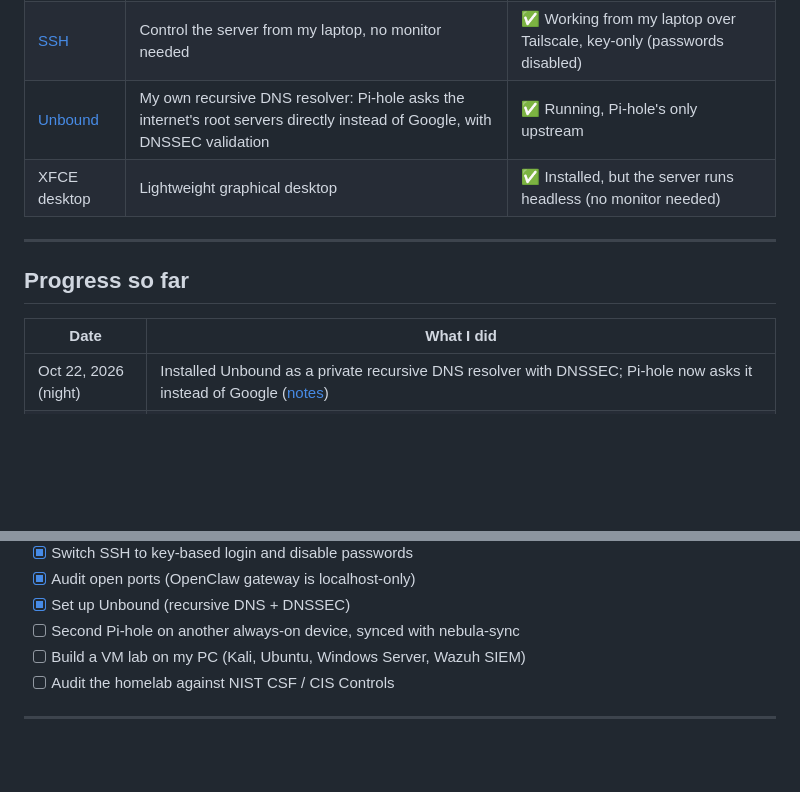
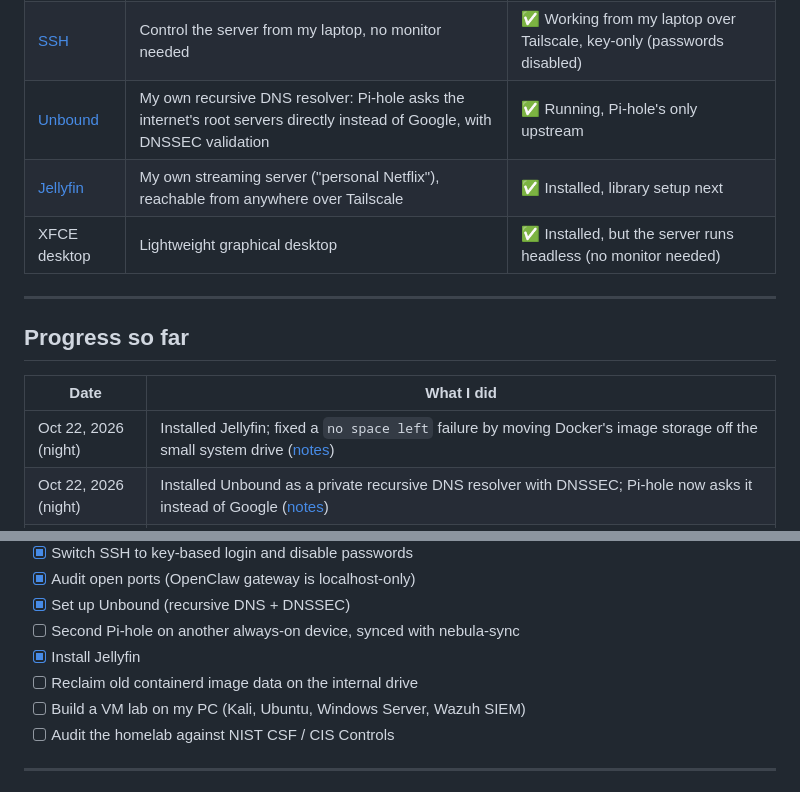
Before and after one commit to alonzogreen0304/Homelab, a Markdown page: README.md, 2 parts joined by grey strips. Rendered like a GitHub page; blank space fills up the shorter version.

Commit message:
Add Jellyfin and log the containerd storage fix
Co-Authored-By: Claude Opus 5.5 <noreply@anthropic.com>
Claude-Session: https://claude.ai/code/session_01J8ntNCbEGKPJnhWt1jA3U3

```diff
--- a/README.md
+++ b/README.md
@@ -35,6 +35,7 @@ Hey! I'm a cybersecurity student, and this repo documents my homelab: what I bui
 | Docker | Runs services in isolated containers | ✅ Running |
 | [SSH](ssh-setup.md) | Control the server from my laptop, no monitor needed | ✅ Working from my laptop over Tailscale, key-only (passwords disabled) |
 | [Unbound](unbound.md) | My own recursive DNS resolver: Pi-hole asks the internet's root servers directly instead of Google, with DNSSEC validation | ✅ Running, Pi-hole's only upstream |
+| [Jellyfin](jellyfin.md) | My own streaming server ("personal Netflix"), reachable from anywhere over Tailscale | ✅ Installed, library setup next |
 | XFCE desktop | Lightweight graphical desktop | ✅ Installed, but the server runs headless (no monitor needed) |
 
 ---
@@ -43,6 +44,7 @@ Hey! I'm a cybersecurity student, and this repo documents my homelab: what I bui
 
 | Date | What I did |
 |---|---|
+| Oct 22, 2026 (night) | Installed Jellyfin; fixed a `no space left` failure by moving Docker's image storage off the small system drive ([notes](jellyfin.md)) |
 | Oct 22, 2026 (night) | Installed Unbound as a private recursive DNS resolver with DNSSEC; Pi-hole now asks it instead of Google ([notes](unbound.md)) |
 | Oct 22, 2026 (evening) | Verified the exit node, recovered Pi-hole after it vanished on reboot (Docker started before its drive mounted), made Docker wait for the drive, and got Pi-hole blocking ads for my laptop and phone from anywhere over Tailscale ([log](pihole-docker-recovery-log.md)) |
 | Oct 22, 2026 | Shut the Wyse down cleanly for a cable cleanup; it came back headless on its own after reboot (Tailscale green, `allow-hotplug` working) |
@@ -88,6 +90,8 @@ Hey! I'm a cybersecurity student, and this repo documents my homelab: what I bui
 - [x] Audit open ports (OpenClaw gateway is localhost-only)
 - [x] Set up Unbound (recursive DNS + DNSSEC)
 - [ ] Second Pi-hole on another always-on device, synced with nebula-sync
+- [x] Install Jellyfin
+- [ ] Reclaim old containerd image data on the internal drive
 - [ ] Build a VM lab on my PC (Kali, Ubuntu, Windows Server, Wazuh SIEM)
 - [ ] Audit the homelab against NIST CSF / CIS Controls
 
```
Also changed, not shown: jellyfin.md (added, +75 -0 lines).
